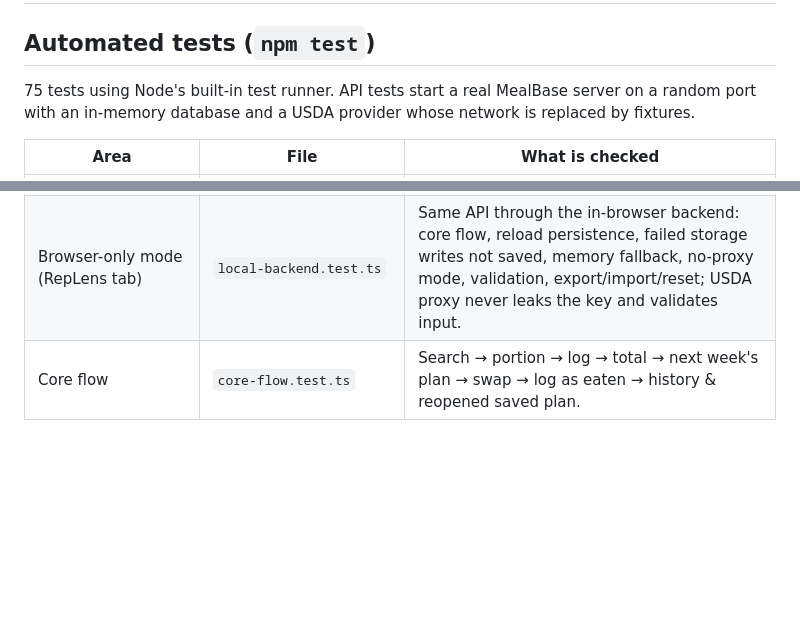
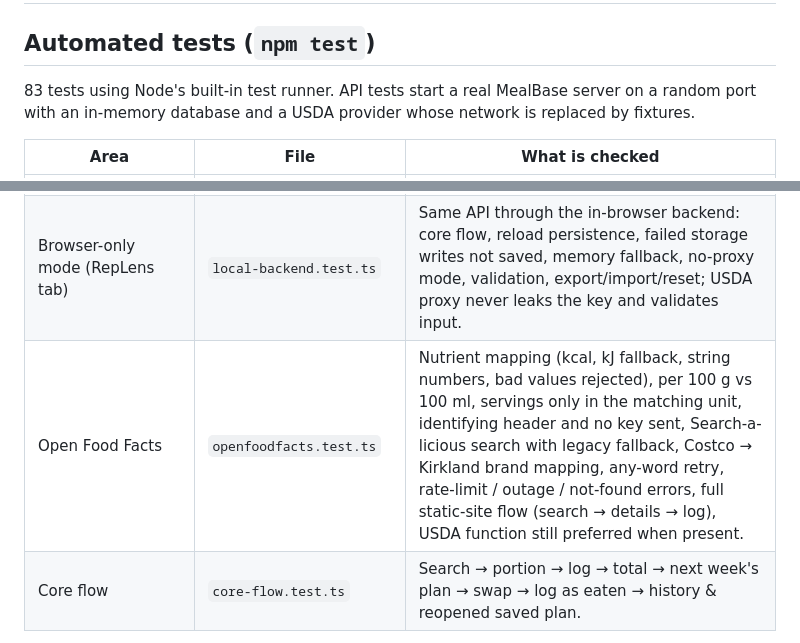
Before and after one commit to harry013-hub/Replens, a Markdown page: mealbase/docs/TESTING.md, 2 parts joined by grey strips. Rendered like a GitHub page; blank space fills up the shorter version.

```diff
--- a/mealbase/docs/TESTING.md
+++ b/mealbase/docs/TESTING.md
@@ -2,7 +2,7 @@
 
 ## Automated tests (`npm test`)
 
-75 tests using Node's built-in test runner. API tests start a real MealBase server on a random port with an in-memory database and a USDA provider whose network is replaced by fixtures.
+83 tests using Node's built-in test runner. API tests start a real MealBase server on a random port with an in-memory database and a USDA provider whose network is replaced by fixtures.
 
 | Area | File | What is checked |
 |---|---|---|
@@ -22,6 +22,7 @@
 | Data isolation | `plans.test.ts` | Second account cannot read, edit, delete, log against, export or plan with the first account's data; client-sent ids ignored; session expiry reported; service-token identity mapping keeps users apart. |
 | Integration | `integration.test.ts` | Host `AuthProvider` factory; non-MealBase routes fall through; webhook signing/verification; in-page events. |
 | Browser-only mode (RepLens tab) | `local-backend.test.ts` | Same API through the in-browser backend: core flow, reload persistence, failed storage writes not saved, memory fallback, no-proxy mode, validation, export/import/reset; USDA proxy never leaks the key and validates input. |
+| Open Food Facts | `openfoodfacts.test.ts` | Nutrient mapping (kcal, kJ fallback, string numbers, bad values rejected), per 100 g vs 100 ml, servings only in the matching unit, identifying header and no key sent, Search-a-licious search with legacy fallback, Costco → Kirkland brand mapping, any-word retry, rate-limit / outage / not-found errors, full static-site flow (search → details → log), USDA function still preferred when present. |
 | Core flow | `core-flow.test.ts` | Search → portion → log → total → next week's plan → swap → log as eaten → history & reopened saved plan. |
 
 Mutation check performed during development: disabling the duplicate-log guard or the locked-slot check makes the corresponding tests fail.
```
Also changed, not shown: mealbase/README.md (+3 -3 lines), mealbase/docs/LIMITATIONS.md (+2 -1 lines).
